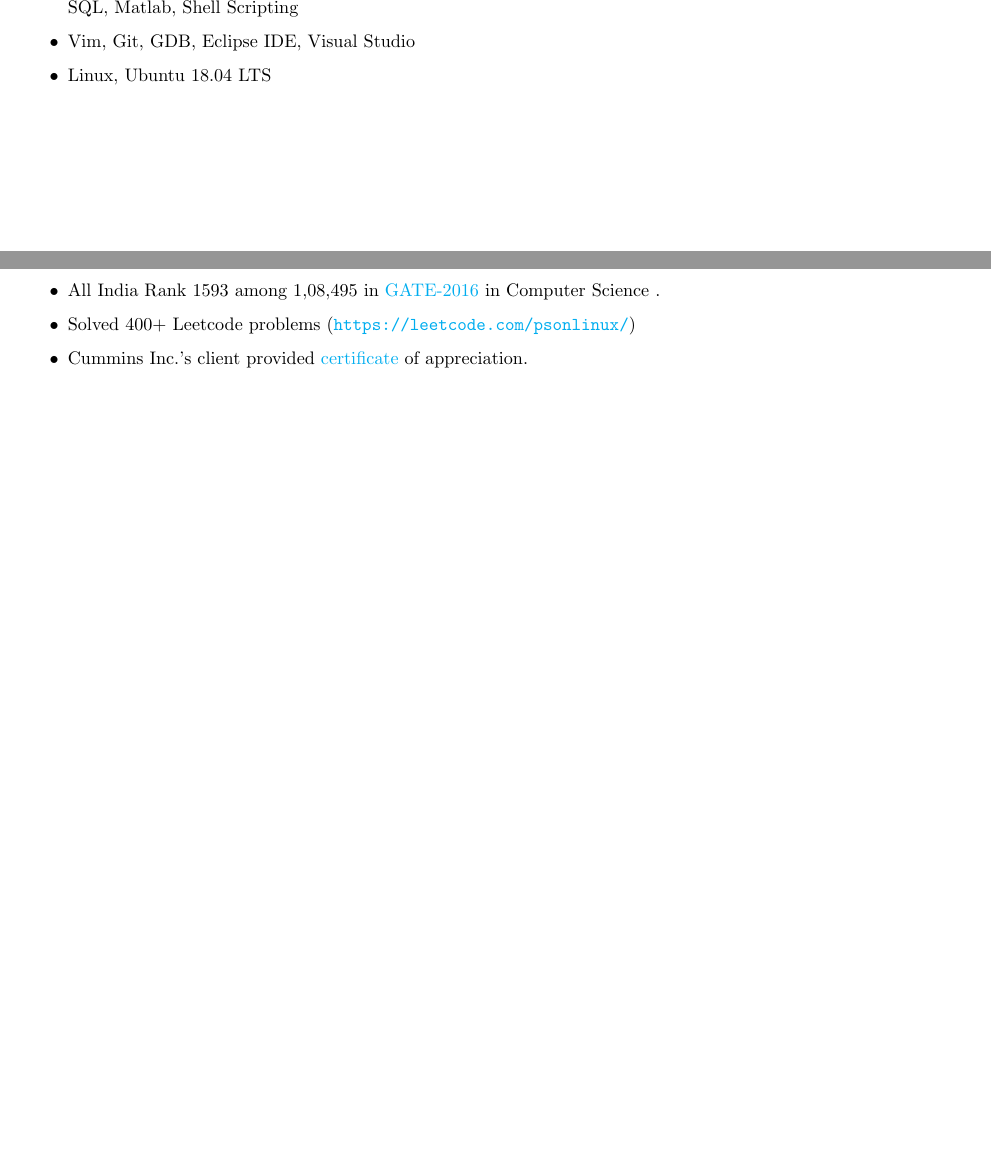
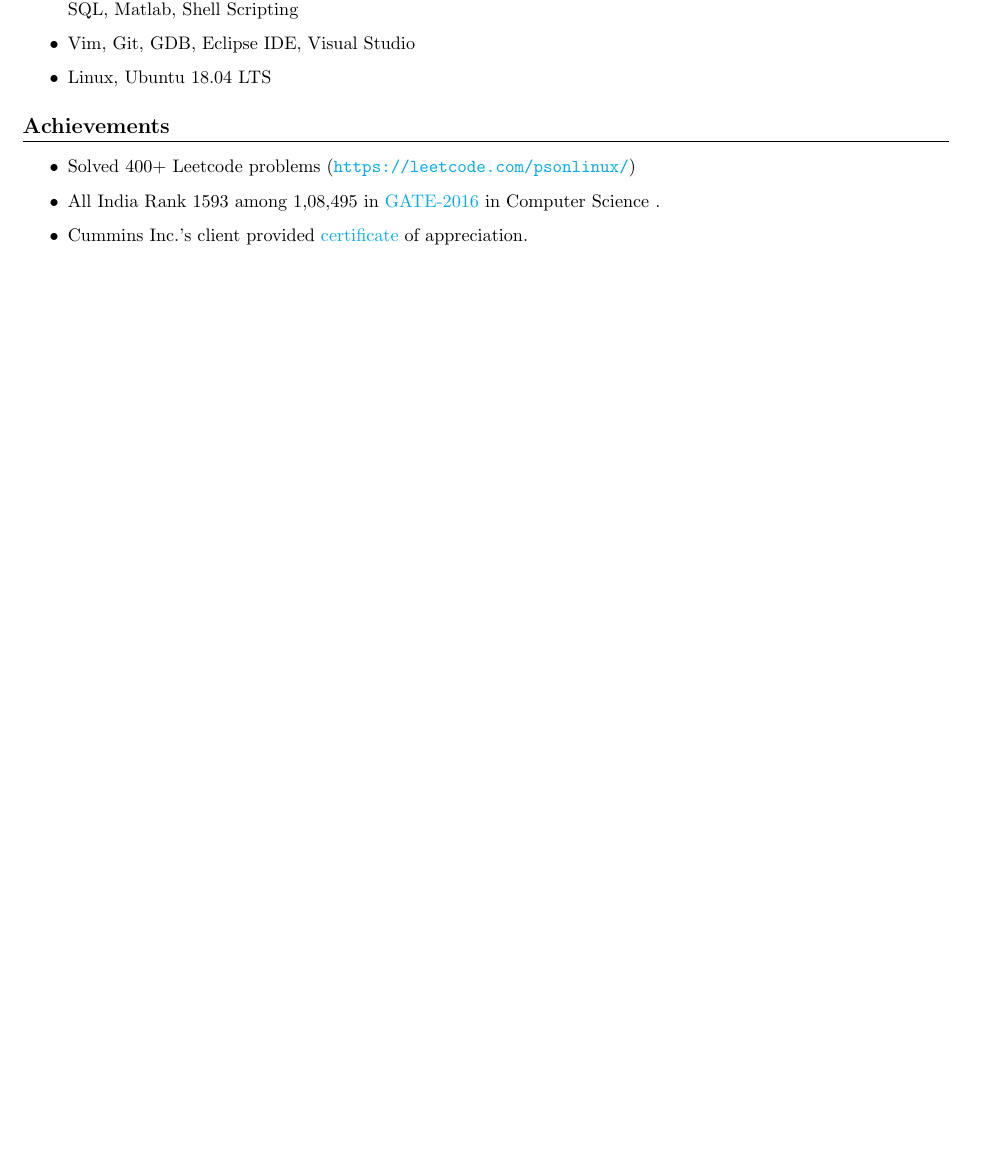
Before and after one commit to eelectron/resume, a LaTeX document (main.tex): two parts of pages 1 and 2 of 2 before the commit and part of page 2 of 2 after it, the two joined at a grey line, cut so that both start at the same text, the shorter picture padded with empty space. Compiled offline with pdfLaTeX.

Commit message:
changed order

```diff
--- a/main.tex
+++ b/main.tex
@@ -133,12 +124,17 @@
 	        \item Introduction to Computing with Java, Grade achieved 95\%, EdX, Sept, 2014
 	    \end{itemize}
 
+	\section{Languages and Technologies}
+	\begin{itemize}
+        		\item C++, C, Python, Java, OpenCV, {\LaTeX}, HTML, CSS, Bootstrap, jQuery, JavaScript, MySQL, Oracle 11g, SQL, Matlab, Shell Scripting
+	    	\item Vim, Git, GDB, Eclipse IDE, Visual Studio
+        		\item Linux, Ubuntu 18.04 LTS
+	\end{itemize}
 
 	\section{Achievements}
 	\begin{itemize}
-				\item All India Rank 1593 among 1,08,495  in \href{https://drive.google.com/file/d/0B-2PYJZE99wQb1NCVHZFQjBsb0U/view}{GATE-2016} in Computer Science .
-                \item Solved 400+ Leetcode problems (\url{https://leetcode.com/psonlinux/})
+		\item Solved 400+ Leetcode problems (\url{https://leetcode.com/psonlinux/})
+		\item All India Rank 1593 among 1,08,495  in \href{https://drive.google.com/file/d/0B-2PYJZE99wQb1NCVHZFQjBsb0U/view}{GATE-2016} in Computer Science .
                 \item Cummins Inc.’s client provided \href{https://drive.google.com/file/d/0B2kfGzkUmzWdbHJJZTRSLWJRVEE/view}{certificate} of appreciation.
-			\end{itemize}
-
+	\end{itemize}
 \end{document}
```
Also changed, not shown: main.pdf (added), main.tex (9 more changed lines), 4 other files.
